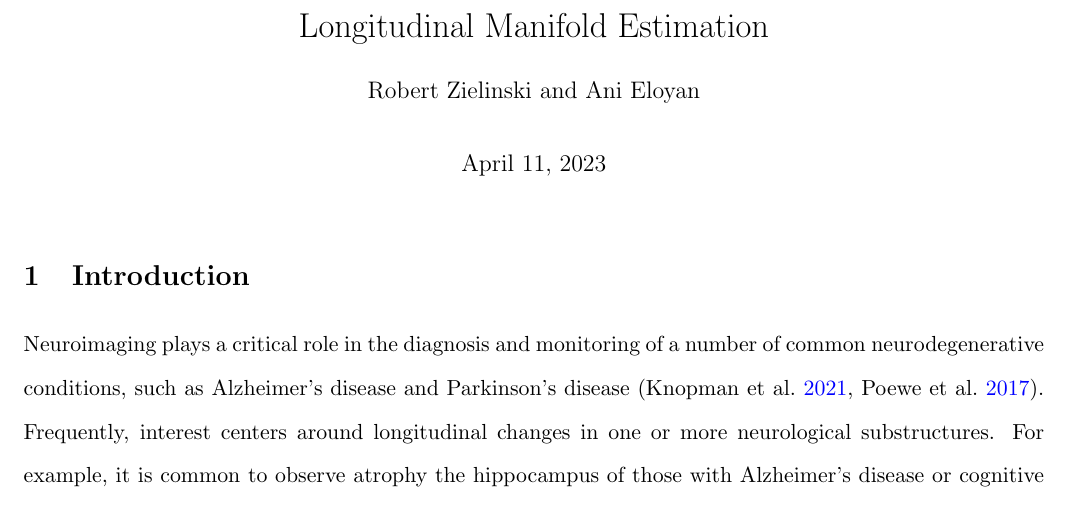
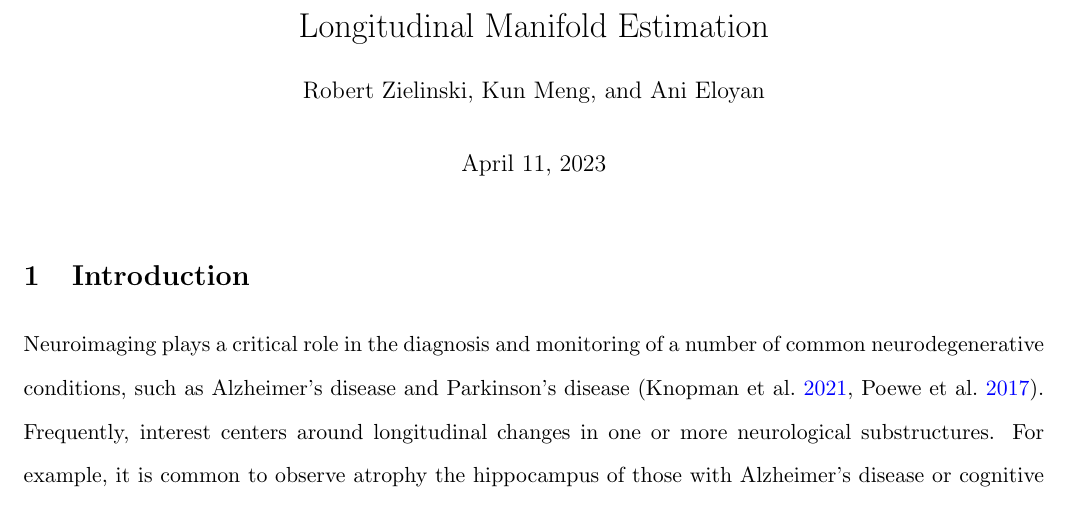
Before and after one commit to rjzielinski/lpme-project, a LaTeX document (paper/main.tex): part of page 1 of 11, cut so that both start at the same text. Compiled offline with pdfLaTeX.

Commit message:
Updates from Overleaf

```diff
--- a/paper/main.tex
+++ b/paper/main.tex
@@ -57,7 +57,7 @@ style=authoryear
 \begin{document}
 
 \title{Longitudinal Manifold Estimation}
-\author[1]{Robert Zielinski and Ani Eloyan}
+\author[1]{Robert Zielinski, Kun Meng, and Ani Eloyan}
 
 
 \maketitle
```
